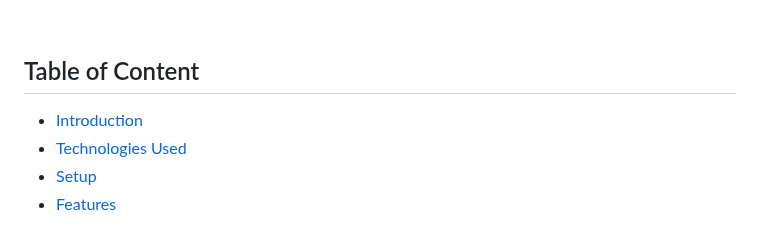
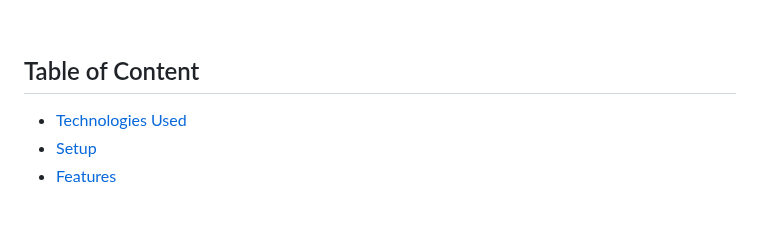
Before and after one commit to sttadic/ecommerce-node-express, a Markdown page: README.md, the part around the change. Drawn GitHub-style.

```diff
--- a/README.md
+++ b/README.md
@@ -5,7 +5,6 @@ This is an Express.js web application serving as a coffee-themed e-commerce plat
 <br>
 
 ## Table of Content
-- [Introduction](#introduction)
 - [Technologies Used](#technologies-used)
 - [Setup](#setup)
 - [Features](#features)
```
